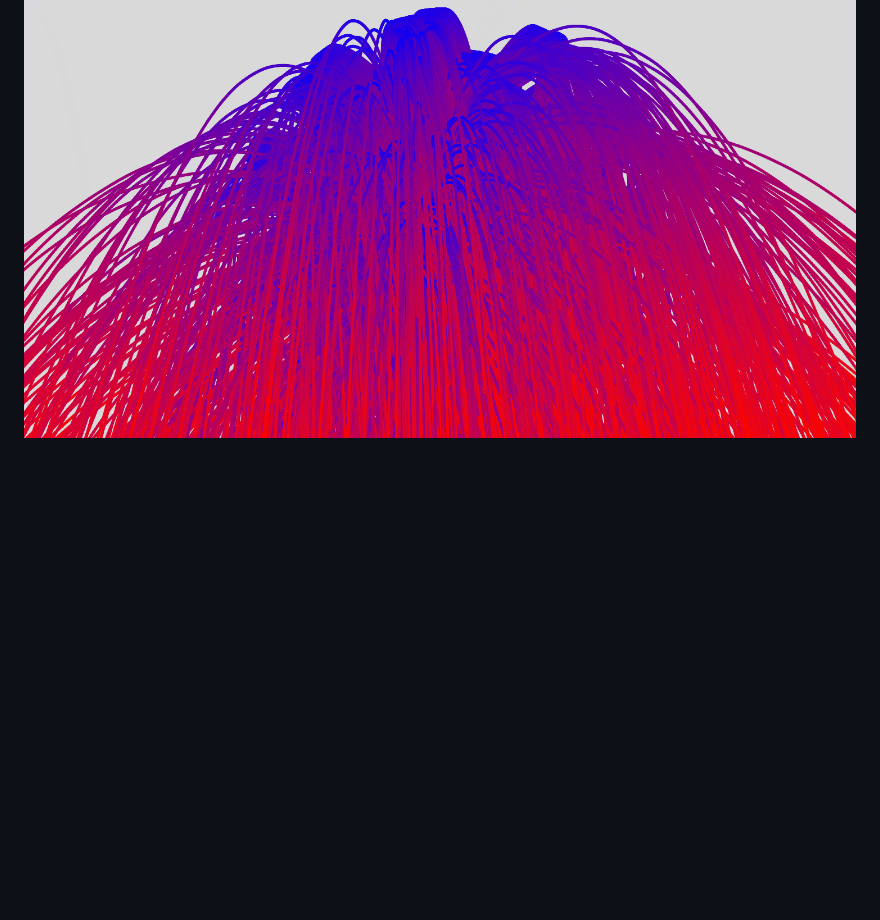
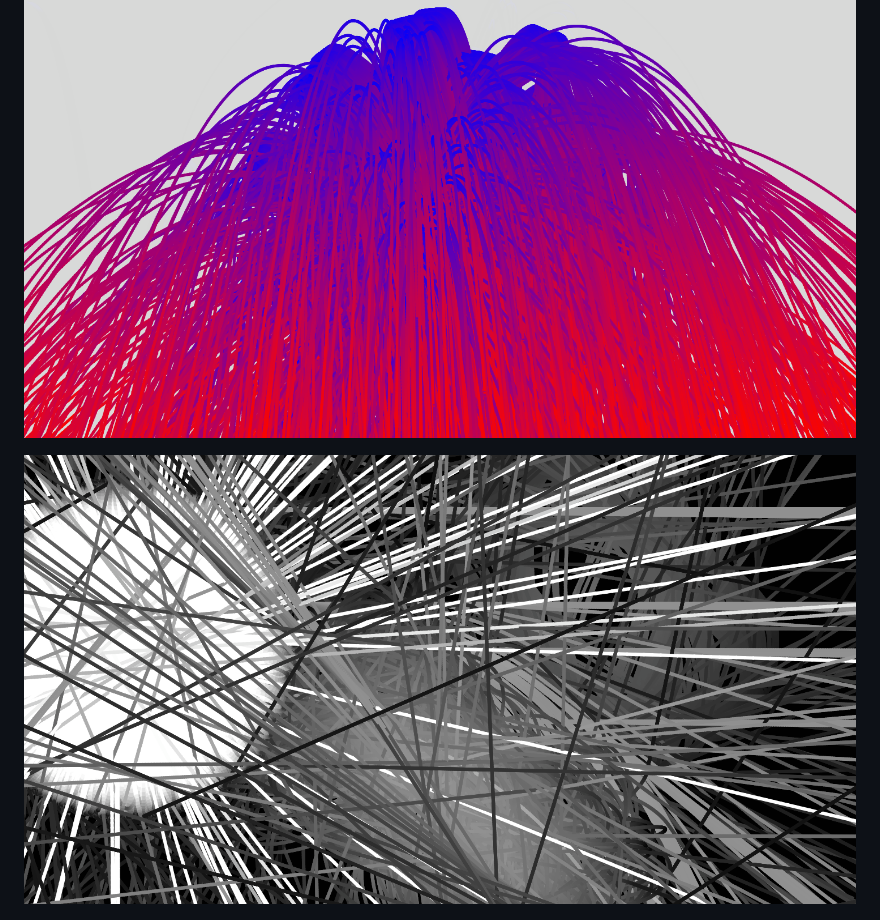
Before and after one commit to DavidMcLaughlin208/cascading-pixels, a Markdown page: README.md, the part around the change. Rendered like a GitHub page; pictures changed too: images/tunnels.png (added); blank space fills up the shorter version.

Commit message:
Add image

```diff
--- a/README.md
+++ b/README.md
@@ -14,6 +14,8 @@ Endless patterns can be formed and mesmerizing art can be created.
 
 ![image](/images/cascading.png)
 
+![image](/images/tunnels.png)
+
 ![image](/images/gravitymasses.png)
 
 ![image](/images/deeprednodes.png)
```
